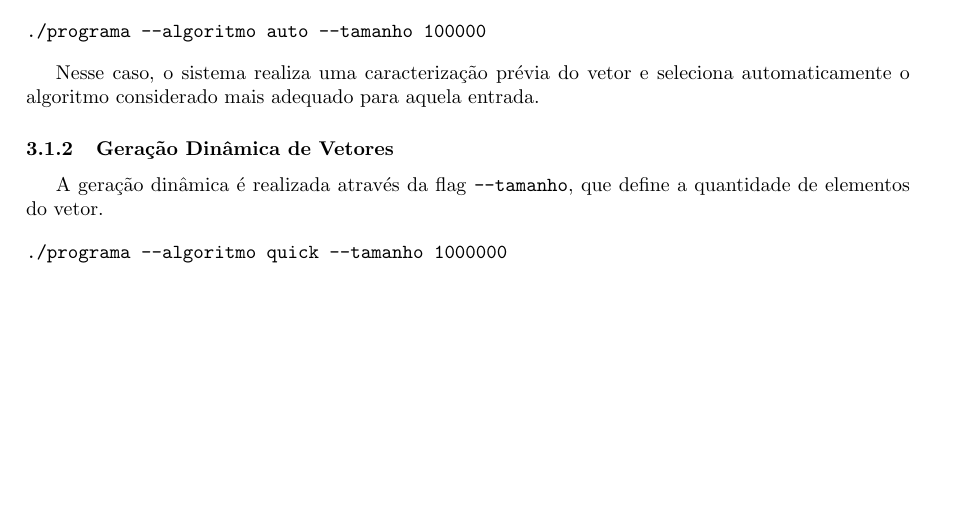
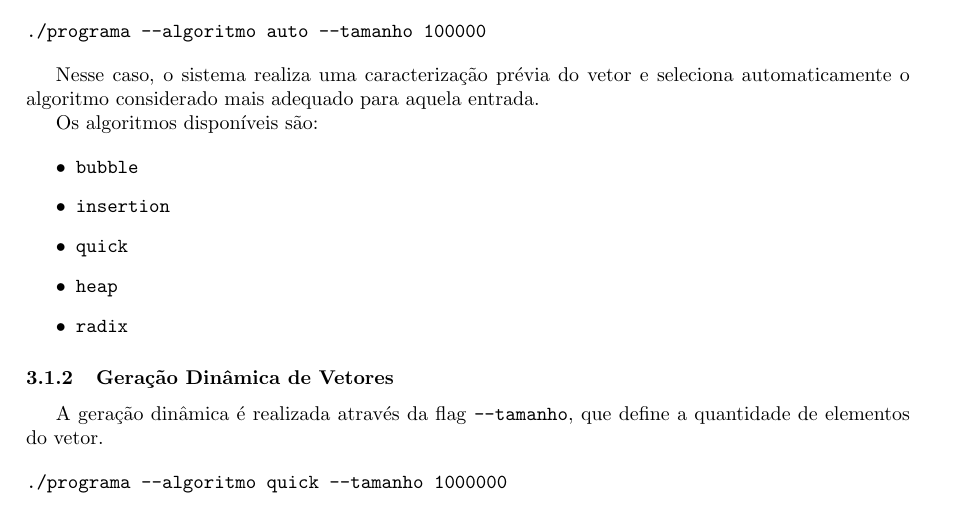
Before and after one commit to beatrizslcosimatti/trabalho_ed2, a LaTeX document (Relatorio/relatorio.tex): part of page 7 of 28, cut so that both start at the same text, the shorter picture padded with empty space. Compiled offline with pdfLaTeX.

```diff
--- a/Relatorio/relatorio.tex
+++ b/Relatorio/relatorio.tex
@@ -260,6 +260,16 @@
 \end{verbatim}
 
 Nesse caso, o sistema realiza uma caracterização prévia do vetor e seleciona automaticamente o algoritmo considerado mais adequado para aquela entrada.
+
+Os algoritmos disponíveis são:
+
+\begin{itemize}
+    \item \texttt{bubble}
+    \item \texttt{insertion}
+    \item \texttt{quick}
+    \item \texttt{heap}
+    \item \texttt{radix}
+\end{itemize}
 
 \subsubsection{Geração Dinâmica de Vetores}
 
```
Also changed, not shown: output/dados.csv (+4 -0 lines), Relatorio/relatorio.pdf.
